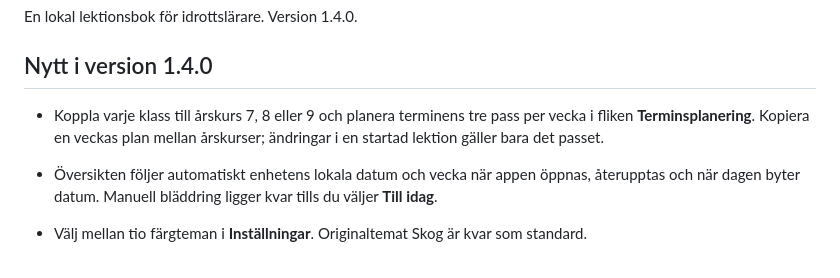
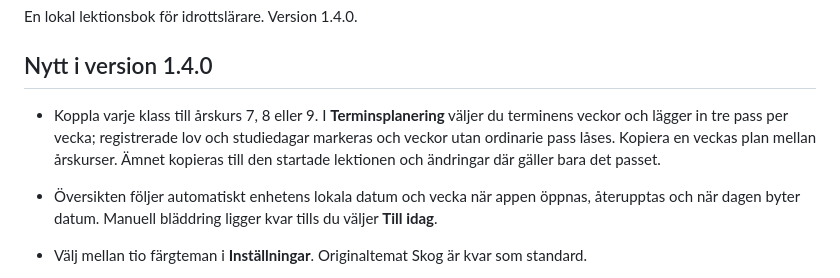
Before and after one commit to hallner93/idrottspuls, a Markdown page: LÄS-MIG.md, the part around the change. Rendered like a GitHub page.

Commit message:
Add term week overview and break handling

```diff
--- a/LÄS-MIG.md
+++ b/LÄS-MIG.md
@@ -4,7 +4,7 @@ En lokal lektionsbok för idrottslärare. Version 1.4.0.
 
 ## Nytt i version 1.4.0
 
-- Koppla varje klass till årskurs 7, 8 eller 9 och planera terminens tre pass per vecka i fliken **Terminsplanering**. Kopiera en veckas plan mellan årskurser; ändringar i en startad lektion gäller bara det passet.
+- Koppla varje klass till årskurs 7, 8 eller 9. I **Terminsplanering** väljer du terminens veckor och lägger in tre pass per vecka; registrerade lov och studiedagar markeras och veckor utan ordinarie pass låses. Kopiera en veckas plan mellan årskurser. Ämnet kopieras till den startade lektionen och ändringar där gäller bara det passet.
 
 - Översikten följer automatiskt enhetens lokala datum och vecka när appen öppnas, återupptas och när dagen byter datum. Manuell bläddring ligger kvar tills du väljer **Till idag**.
 - Välj mellan tio färgteman i **Inställningar**. Originaltemat Skog är kvar som standard.
```
